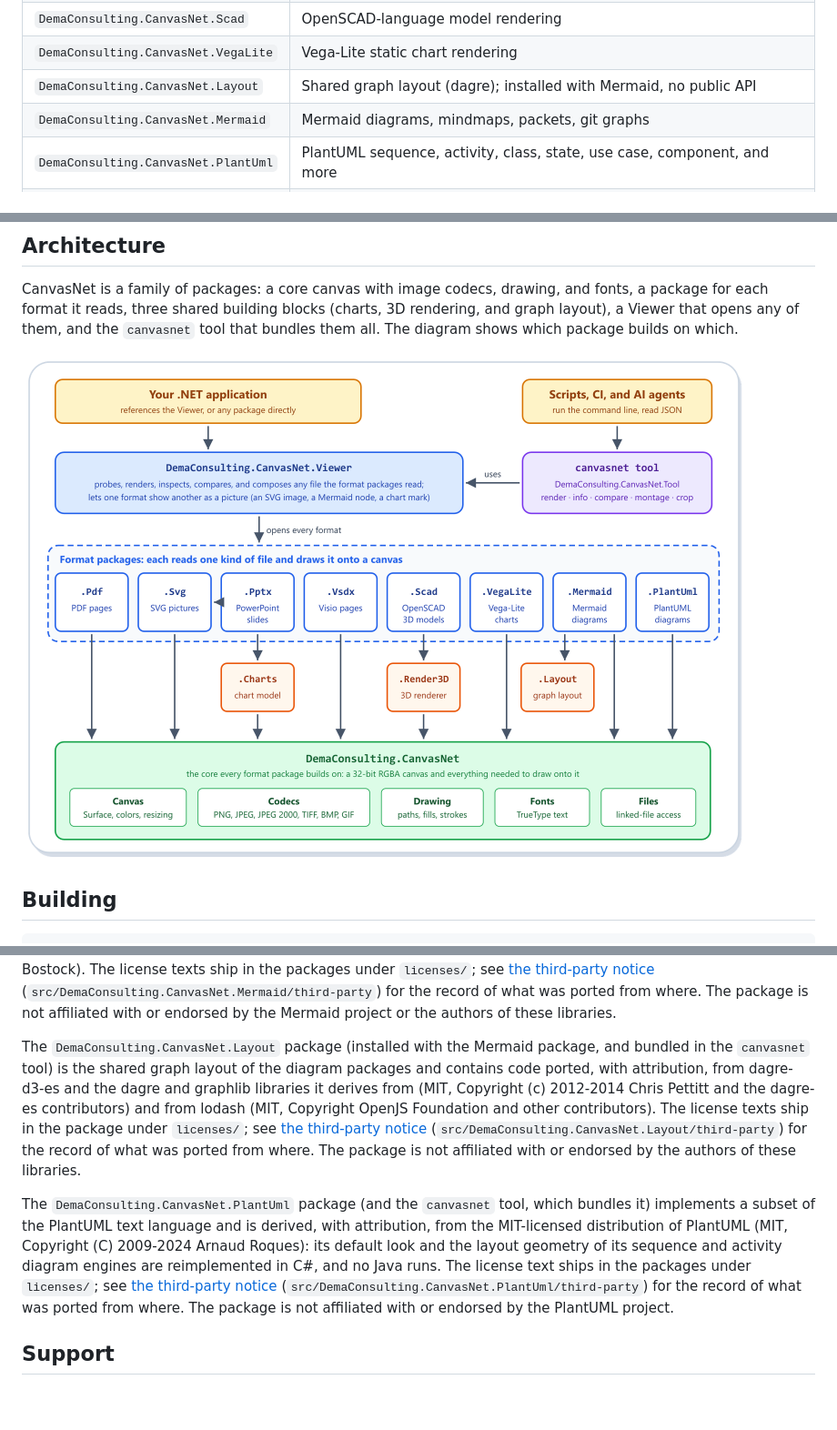
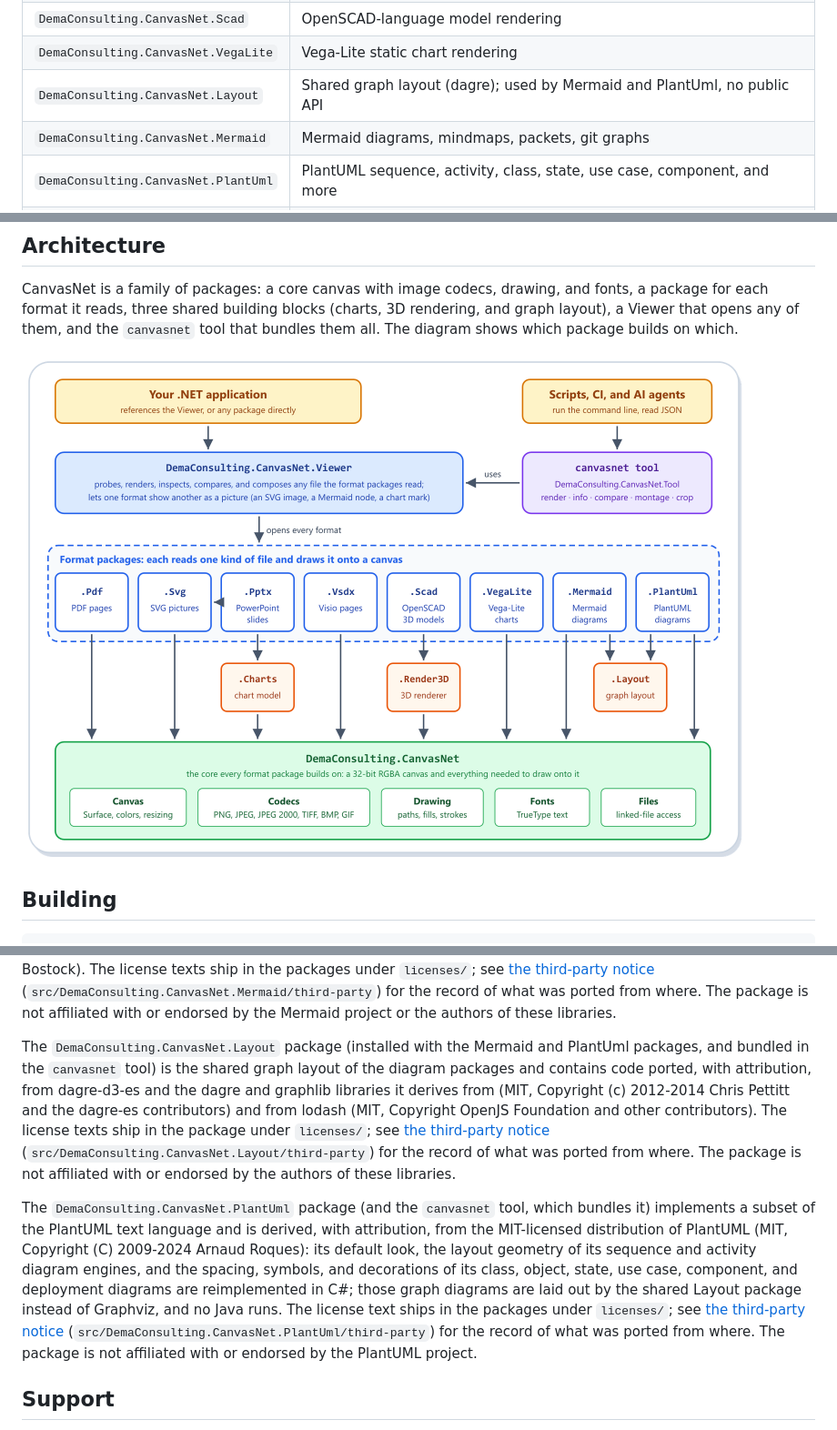
Before and after one commit to demaconsulting/CanvasNet, a Markdown page: README.md, 3 parts joined by grey strips. Shown at 91% size. Drawn GitHub-style; pictures changed too: docs/images/architecture.png; blank space fills up the shorter version.

Commit message:
Docs: architecture diagram, README, and package metadata for PlantUML phase 2
Co-authored-by: Copilot <223556219+Copilot@users.noreply.github.com>

```diff
--- a/README.md
+++ b/README.md
@@ -198,7 +198,7 @@ the ones you need, the same way as above:
 | `DemaConsulting.CanvasNet.Render3D` | 3D mesh/scene rasterization |
 | `DemaConsulting.CanvasNet.Scad` | OpenSCAD-language model rendering |
 | `DemaConsulting.CanvasNet.VegaLite` | Vega-Lite static chart rendering |
-| `DemaConsulting.CanvasNet.Layout` | Shared graph layout (dagre); installed with Mermaid, no public API |
+| `DemaConsulting.CanvasNet.Layout` | Shared graph layout (dagre); used by Mermaid and PlantUml, no public API |
 | `DemaConsulting.CanvasNet.Mermaid` | Mermaid diagrams, mindmaps, packets, git graphs |
 | `DemaConsulting.CanvasNet.PlantUml` | PlantUML sequence, activity, class, state, use case, component, and more |
 | `DemaConsulting.CanvasNet.Viewer` | The `canvasnet` operations as library calls |
@@ -688,7 +688,7 @@ CanvasNet is a family of packages: a core canvas with image codecs, drawing, and
 reads, three shared building blocks (charts, 3D rendering, and graph layout), a Viewer that opens any of them, and the
 `canvasnet` tool that bundles them all. The diagram shows which package builds on which.
 
-![CanvasNet package architecture: applications use the Viewer and the canvasnet tool uses it too; the Viewer opens the eight format packages (PDF, SVG, PowerPoint, Visio, OpenSCAD, Vega-Lite, Mermaid, and PlantUML); PowerPoint also uses the SVG and Charts packages, OpenSCAD uses the Render3D package, and Mermaid uses the Layout package (the shared graph layout, which needs only .NET); the format packages build on the DemaConsulting.CanvasNet core with its canvas, codecs, drawing, fonts, and file access](https://raw.githubusercontent.com/demaconsulting/CanvasNet/main/docs/images/architecture.png)
+![CanvasNet package architecture: applications use the Viewer and the canvasnet tool uses it too; the Viewer opens the eight format packages (PDF, SVG, PowerPoint, Visio, OpenSCAD, Vega-Lite, Mermaid, and PlantUML); PowerPoint also uses the SVG and Charts packages, OpenSCAD uses the Render3D package, and Mermaid and PlantUML use the Layout package (the shared graph layout, which needs only .NET); the format packages build on the DemaConsulting.CanvasNet core with its canvas, codecs, drawing, fonts, and file access](https://raw.githubusercontent.com/demaconsulting/CanvasNet/main/docs/images/architecture.png)
 
 ## Building
 
@@ -764,18 +764,20 @@ d3-axis (ISC, Copyright 2010-2023 Mike Bostock). The license texts ship in the p
 of what was ported from where. The package is not affiliated with or endorsed by the Mermaid project or the authors of
 these libraries.
 
-The `DemaConsulting.CanvasNet.Layout` package (installed with the Mermaid package, and bundled in the `canvasnet`
-tool) is the shared graph layout of the diagram packages and contains code ported, with attribution, from dagre-d3-es
-and the dagre and graphlib libraries it derives from (MIT, Copyright (c) 2012-2014 Chris Pettitt and the dagre-es
-contributors) and from lodash (MIT, Copyright OpenJS Foundation and other contributors). The license texts ship in the
-package under `licenses/`; see [the third-party notice][link-layout-third-party]
+The `DemaConsulting.CanvasNet.Layout` package (installed with the Mermaid and PlantUml packages, and bundled in the
+`canvasnet` tool) is the shared graph layout of the diagram packages and contains code ported, with attribution, from
+dagre-d3-es and the dagre and graphlib libraries it derives from (MIT, Copyright (c) 2012-2014 Chris Pettitt and the
+dagre-es contributors) and from lodash (MIT, Copyright OpenJS Foundation and other contributors). The license texts ship
+in the package under `licenses/`; see [the third-party notice][link-layout-third-party]
 (`src/DemaConsulting.CanvasNet.Layout/third-party`) for the record of what was ported from where. The package is not
 affiliated with or endorsed by the authors of these libraries.
 
 The `DemaConsulting.CanvasNet.PlantUml` package (and the `canvasnet` tool, which bundles it) implements a subset of
 the PlantUML text language and is derived, with attribution, from the MIT-licensed distribution of PlantUML (MIT,
-Copyright (C) 2009-2024 Arnaud Roques): its default look and the layout geometry of its sequence and activity diagram
-engines are reimplemented in C#, and no Java runs. The license text ships in the packages under `licenses/`; see
+Copyright (C) 2009-2024 Arnaud Roques): its default look, the layout geometry of its sequence and activity diagram
+engines, and the spacing, symbols, and decorations of its class, object, state, use case, component, and deployment
+diagrams are reimplemented in C#; those graph diagrams are laid out by the shared Layout package instead of Graphviz,
+and no Java runs. The license text ships in the packages under `licenses/`; see
 [the third-party notice][link-plantuml-third-party] (`src/DemaConsulting.CanvasNet.PlantUml/third-party`) for the
 record of what was ported from where. The package is not affiliated with or endorsed by the PlantUML project.
 
```
Also changed, not shown: docs/design/introduction.md (+17 -18 lines), docs/user_guide/introduction.md (+3 -3 lines), 4 other files.
